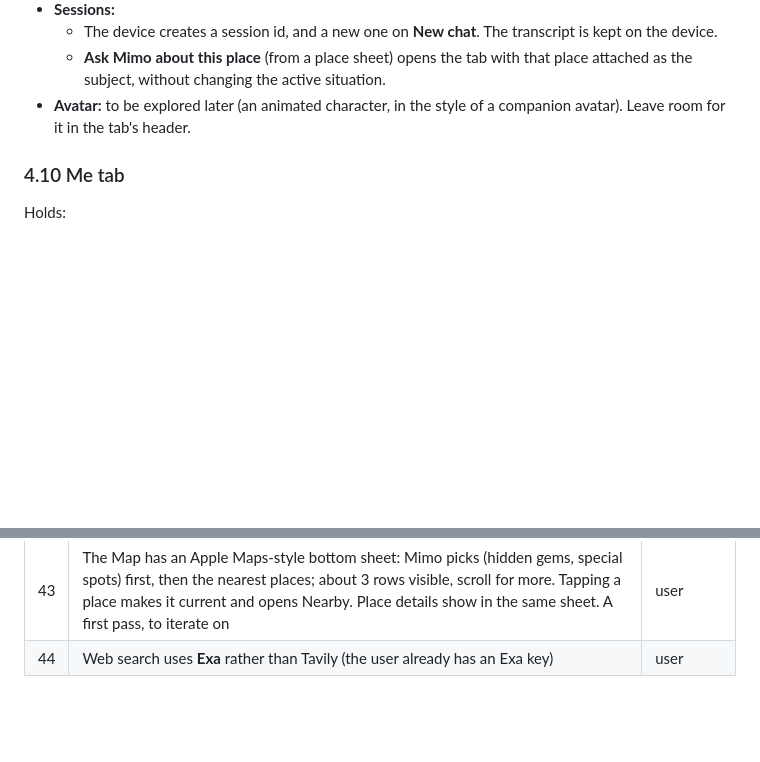
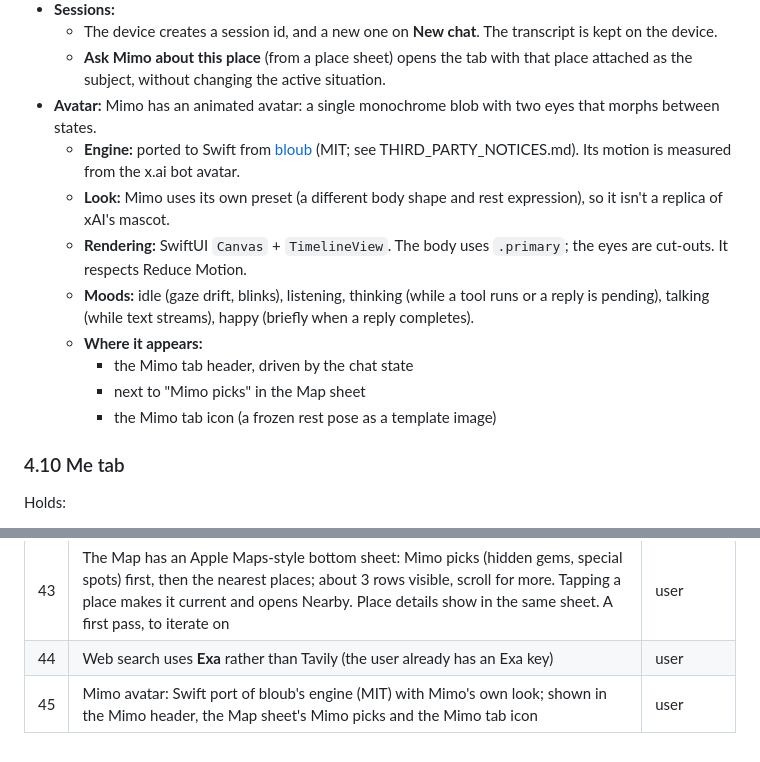
Before and after one commit to DanielOu1208/ryoko, a Markdown page: resource/design.md, 2 parts joined by grey strips. Rendered like a GitHub page; blank space fills up the shorter version.

Commit message:
Plan Mimo's avatar: Swift port of bloub with Mimo's own look (W8)

```diff
--- a/resource/design.md
+++ b/resource/design.md
@@ -257,7 +257,15 @@ Translate is translation only. Speech goes through Soniox `stt-rt-v5` in `two_wa
 - **Sessions:**
   - The device creates a session id, and a new one on **New chat**. The transcript is kept on the device.
   - **Ask Mimo about this place** (from a place sheet) opens the tab with that place attached as the subject, without changing the active situation.
-- **Avatar:** to be explored later (an animated character, in the style of a companion avatar). Leave room for it in the tab's header.
+- **Avatar:** Mimo has an animated avatar: a single monochrome blob with two eyes that morphs between states.
+  - **Engine:** ported to Swift from [bloub](https://github.com/jeremy-prt/bloub) (MIT; see THIRD_PARTY_NOTICES.md). Its motion is measured from the x.ai bot avatar.
+  - **Look:** Mimo uses its own preset (a different body shape and rest expression), so it isn't a replica of xAI's mascot.
+  - **Rendering:** SwiftUI `Canvas` + `TimelineView`. The body uses `.primary`; the eyes are cut-outs. It respects Reduce Motion.
+  - **Moods:** idle (gaze drift, blinks), listening, thinking (while a tool runs or a reply is pending), talking (while text streams), happy (briefly when a reply completes).
+  - **Where it appears:**
+    - the Mimo tab header, driven by the chat state
+    - next to "Mimo picks" in the Map sheet
+    - the Mimo tab icon (a frozen rest pose as a template image)
 
 ### 4.10 Me tab
 
@@ -834,3 +842,4 @@ Source: **user** (decided by the team), **research** (checked against primary so
 | 42 | Tabs are Translate · Nearby · Map · Mimo · Me; the app opens on Map (centre). "Now" is renamed **Nearby** | user |
 | 43 | The Map has an Apple Maps-style bottom sheet: Mimo picks (hidden gems, special spots) first, then the nearest places; about 3 rows visible, scroll for more. Tapping a place makes it current and opens Nearby. Place details show in the same sheet. A first pass, to iterate on | user |
 | 44 | Web search uses **Exa** rather than Tavily (the user already has an Exa key) | user |
+| 45 | Mimo avatar: Swift port of bloub's engine (MIT) with Mimo's own look; shown in the Mimo header, the Map sheet's Mimo picks and the Mimo tab icon | user |
```
Also changed, not shown: resource/implementation-tracking.md (+8 -0 lines).
